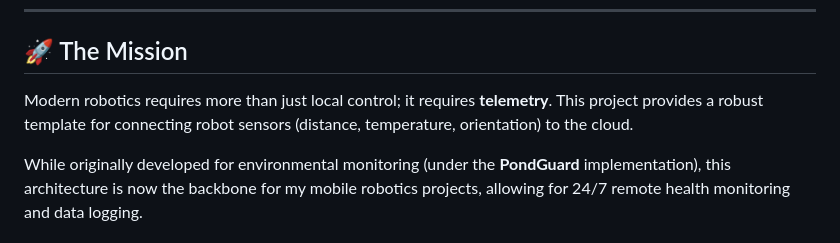
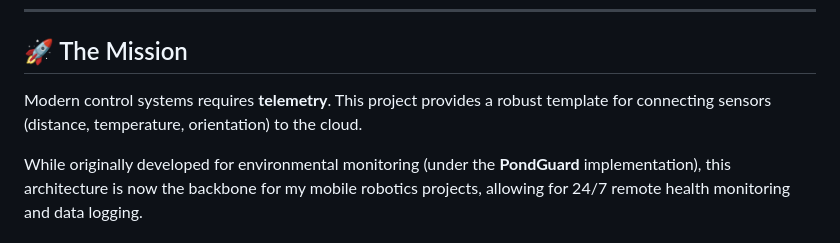
Before and after one commit to MatsRobot/PondGuard-IoT-Water-Level-Temperature-Monitor, a Markdown page: README.md, the part around the change. Drawn GitHub-style.

Commit message:
Update mission statement wording in README
Corrected the wording from 'Modern robotics requires' to 'Modern control systems requires' in the mission statement.

```diff
--- a/README.md
+++ b/README.md
@@ -11,7 +11,7 @@ A versatile IoT framework for capturing, transmitting, and visualizing real-time
 ---
 
 ## 🚀 The Mission
-Modern robotics requires more than just local control; it requires **telemetry**. This project provides a robust template for connecting robot sensors (distance, temperature, orientation) to the cloud.
+Modern control systems requires **telemetry**. This project provides a robust template for connecting  sensors (distance, temperature, orientation) to the cloud.
 
 While originally developed for environmental monitoring (under the **PondGuard** implementation), this architecture is now the backbone for my mobile robotics projects, allowing for 24/7 remote health monitoring and data logging.
 
```
